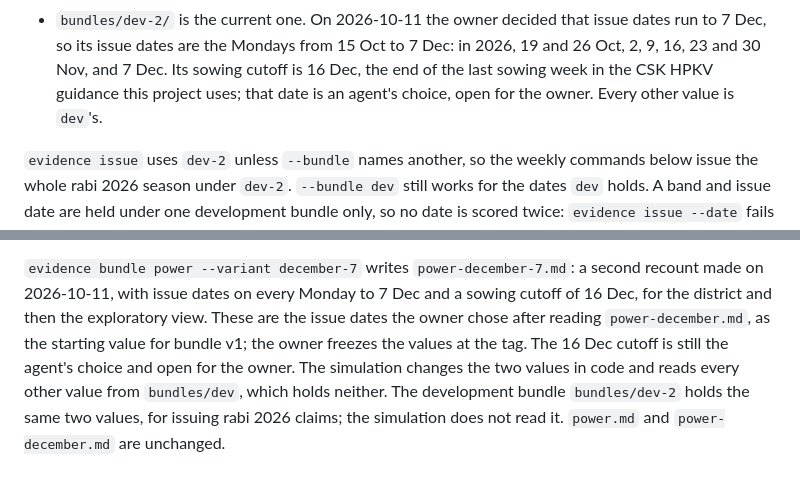
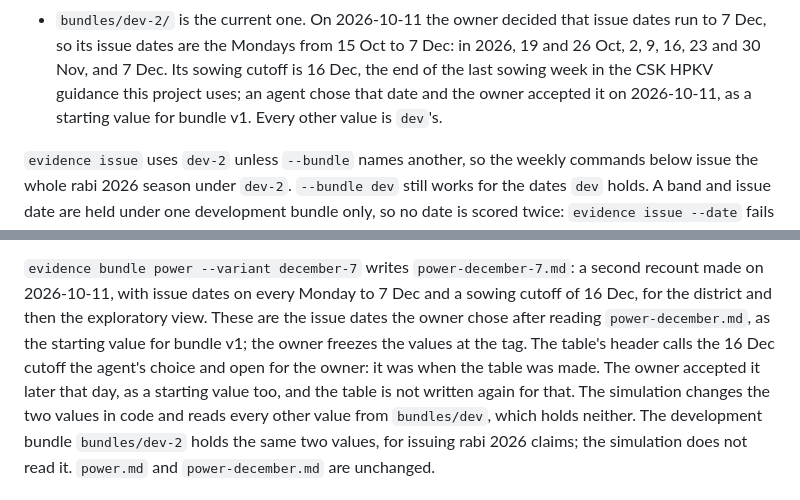
Before and after one commit to dsfx3d/khetru, a Markdown page: ledger/mandi-wheat/README.md, 2 parts joined by grey strips. GitHub-like rendering.

Commit message:
Say that the owner accepted the 16 Dec sowing cutoff (U8)
On 2026-10-11 the owner accepted the agent's choices left open by PRs
#15 and #16, the 16 Dec sowing cutoff among them, as starting values
for bundle v1. The README still called the cutoff an agent's choice
open for the owner, in two places.

The header of `power-december-7.md` says the same and is left as it
is: it is generated, and it was true when the table was made. The
README now says so. No code, table, bundle file or ledger line changes.

Co-Authored-By: Claude Opus 5.5 <noreply@anthropic.com>

```diff
--- a/ledger/mandi-wheat/README.md
+++ b/ledger/mandi-wheat/README.md
@@ -38,8 +38,8 @@ There are two, because files under `bundles/` are write-once:
   issue dates run to 7 Dec, so its issue dates are the Mondays from 15 Oct to
   7 Dec: in 2026, 19 and 26 Oct, 2, 9, 16, 23 and 30 Nov, and 7 Dec. Its sowing
   cutoff is 16 Dec, the end of the last sowing week in the CSK HPKV guidance
-  this project uses; that date is an agent's choice, open for the owner. Every
-  other value is `dev`'s.
+  this project uses; an agent chose that date and the owner accepted it on
+  2026-10-11, as a starting value for bundle v1. Every other value is `dev`'s.
 
 `evidence issue` uses `dev-2` unless `--bundle` names another, so the weekly
 commands below issue the whole rabi 2026 season under `dev-2`. `--bundle dev`
@@ -215,7 +215,9 @@ second recount made on 2026-10-11, with issue dates on every Monday to 7 Dec
 and a sowing cutoff of 16 Dec, for the district and then the exploratory view.
 These are the issue dates the owner chose after reading `power-december.md`,
 as the starting value for bundle v1; the owner freezes the values at the tag.
-The 16 Dec cutoff is still the agent's choice and open for the owner. The
+The table's header calls the 16 Dec cutoff the agent's choice and open for the
+owner: it was when the table was made. The owner accepted it later that day,
+as a starting value too, and the table is not written again for that. The
 simulation changes the two values in code and reads every other value from
 `bundles/dev`, which holds neither. The development bundle `bundles/dev-2`
 holds the same two values, for issuing rabi 2026 claims; the simulation does
```
